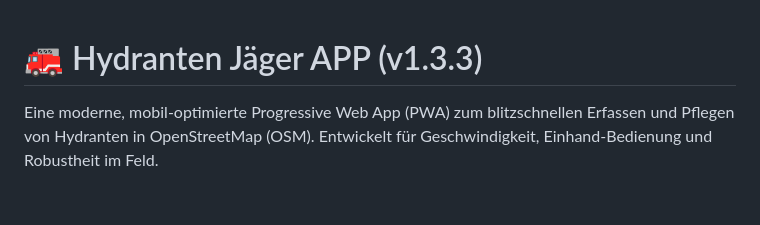
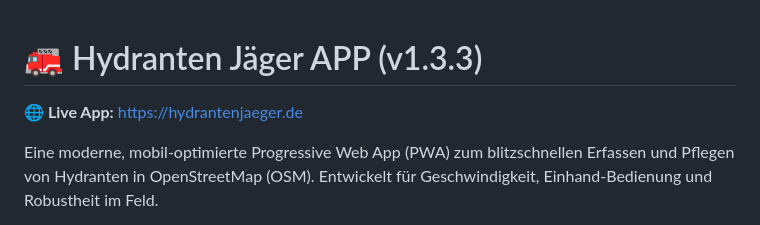
Before and after one commit to FrnkMrz/hydranten-app, a Markdown page: README.md, the part around the change. Drawn GitHub-style; blank space fills up the shorter version.

Commit message:
docs: add official domain hydrantenjaeger.de to readme and instructions

```diff
--- a/README.md
+++ b/README.md
@@ -1,4 +1,6 @@
 # 🚒 Hydranten Jäger APP (v1.3.3)
+
+**🌐 Live App:** [https://hydrantenjaeger.de](https://hydrantenjaeger.de)
 
 Eine moderne, mobil-optimierte Progressive Web App (PWA) zum blitzschnellen Erfassen und Pflegen von Hydranten in OpenStreetMap (OSM).
 Entwickelt für Geschwindigkeit, Einhand-Bedienung und Robustheit im Feld.
```
Also changed, not shown: ANLEITUNG.md (+2 -0 lines).
